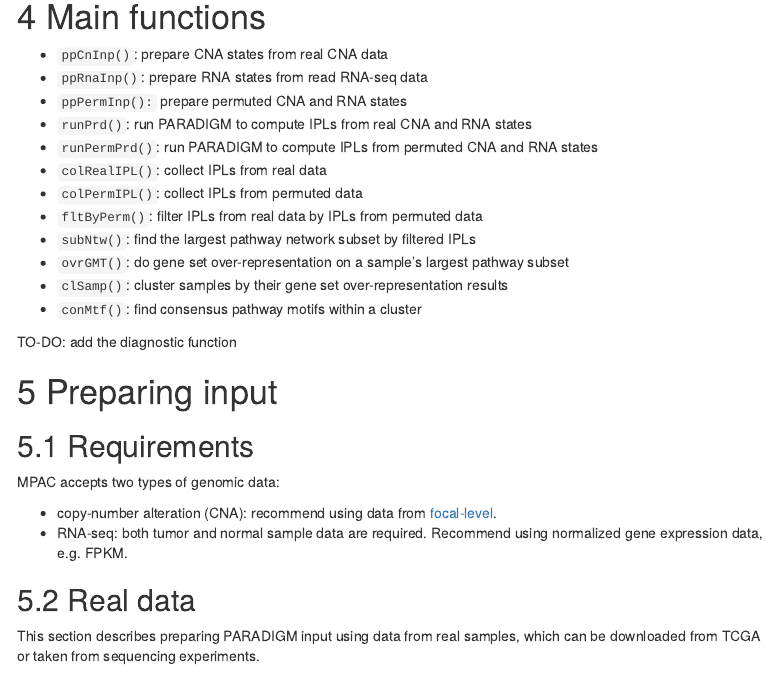
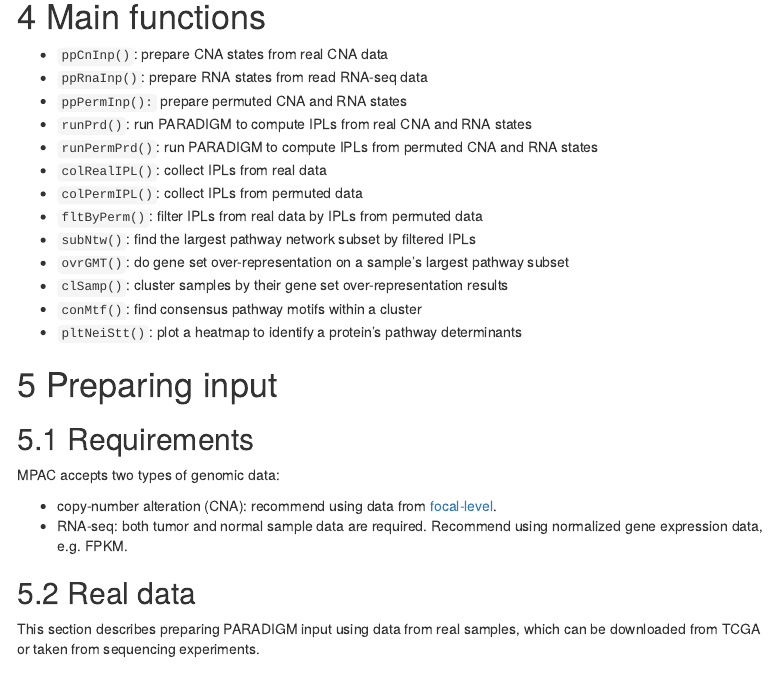
Before and after one commit to pliu55/MPAC, an R Markdown document (vignettes/MPAC.Rmd): the page in a window 1100 px wide, from 1100 px down. Rendered offline with R 4.5, knitr and Pandoc, with nearby package versions; some code elsewhere in the file could not run offline; menus at the side of the page are left out.

Commit message:
add pltNeiStt() in main intro

```diff
--- a/vignettes/MPAC.Rmd
+++ b/vignettes/MPAC.Rmd
@@ -103,8 +103,8 @@ require(MPAC)
     subset
 - `clSamp()`: cluster samples by their gene set over-representation results
 - `conMtf()`: find consensus pathway motifs within a cluster
+- `pltNeiStt()`: plot a heatmap to identify a protein's pathway determinants
 
-TO-DO: add the diagnostic function
 
 
 # Preparing input
```
